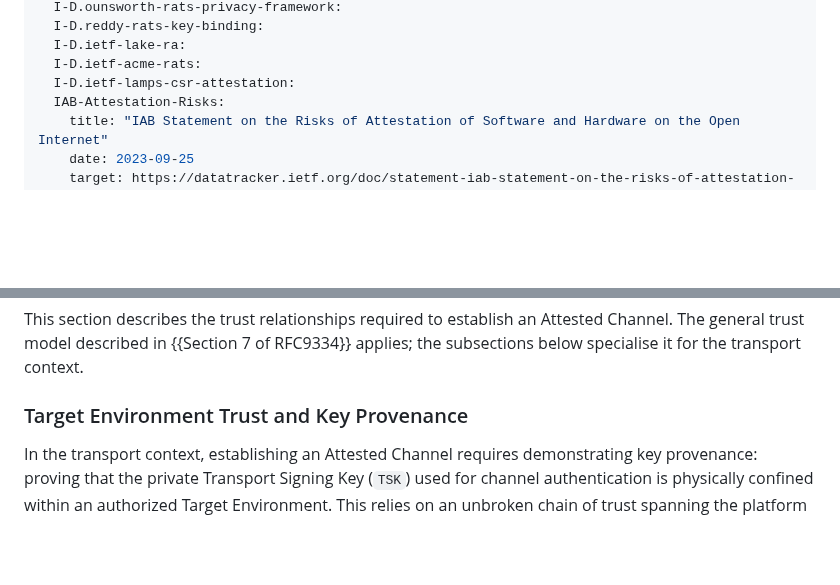
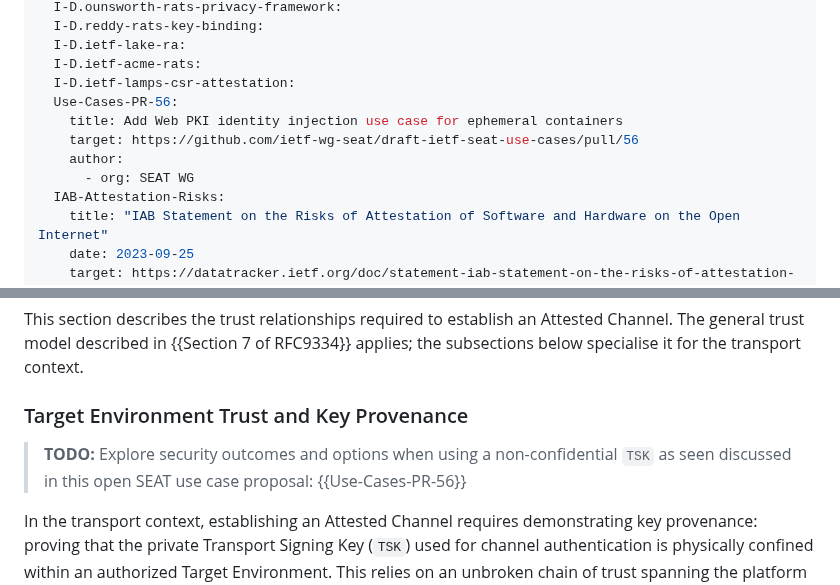
Before and after one commit to tls-attestation/seat-architecture, a Markdown page: draft-many-seat-architecture.md, 2 parts joined by grey strips. Rendered like a GitHub page; blank space fills up the shorter version.

Commit message:
Add TODO to highlight important use case discussion

```diff
--- a/draft-many-seat-architecture.md
+++ b/draft-many-seat-architecture.md
@@ -57,6 +57,11 @@ informative:
   I-D.ietf-lake-ra:
   I-D.ietf-acme-rats:
   I-D.ietf-lamps-csr-attestation:
+  Use-Cases-PR-56:
+    title: Add Web PKI identity injection use case for ephemeral containers
+    target: https://github.com/ietf-wg-seat/draft-ietf-seat-use-cases/pull/56
+    author:
+      - org: SEAT WG
   IAB-Attestation-Risks:
     title: "IAB Statement on the Risks of Attestation of Software and Hardware on the Open Internet"
     date: 2023-09-25
@@ -475,6 +480,9 @@ an Attested Channel.  The general trust model described in
 for the transport context.
 
 ### Target Environment Trust and Key Provenance
+
+> **TODO:** Explore security outcomes and options when using a non-confidential
+`TSK` as seen discussed in this open SEAT use case proposal: {{Use-Cases-PR-56}}
 
 In the transport context, establishing an Attested Channel requires
 demonstrating key provenance: proving that the private Transport Signing
```
